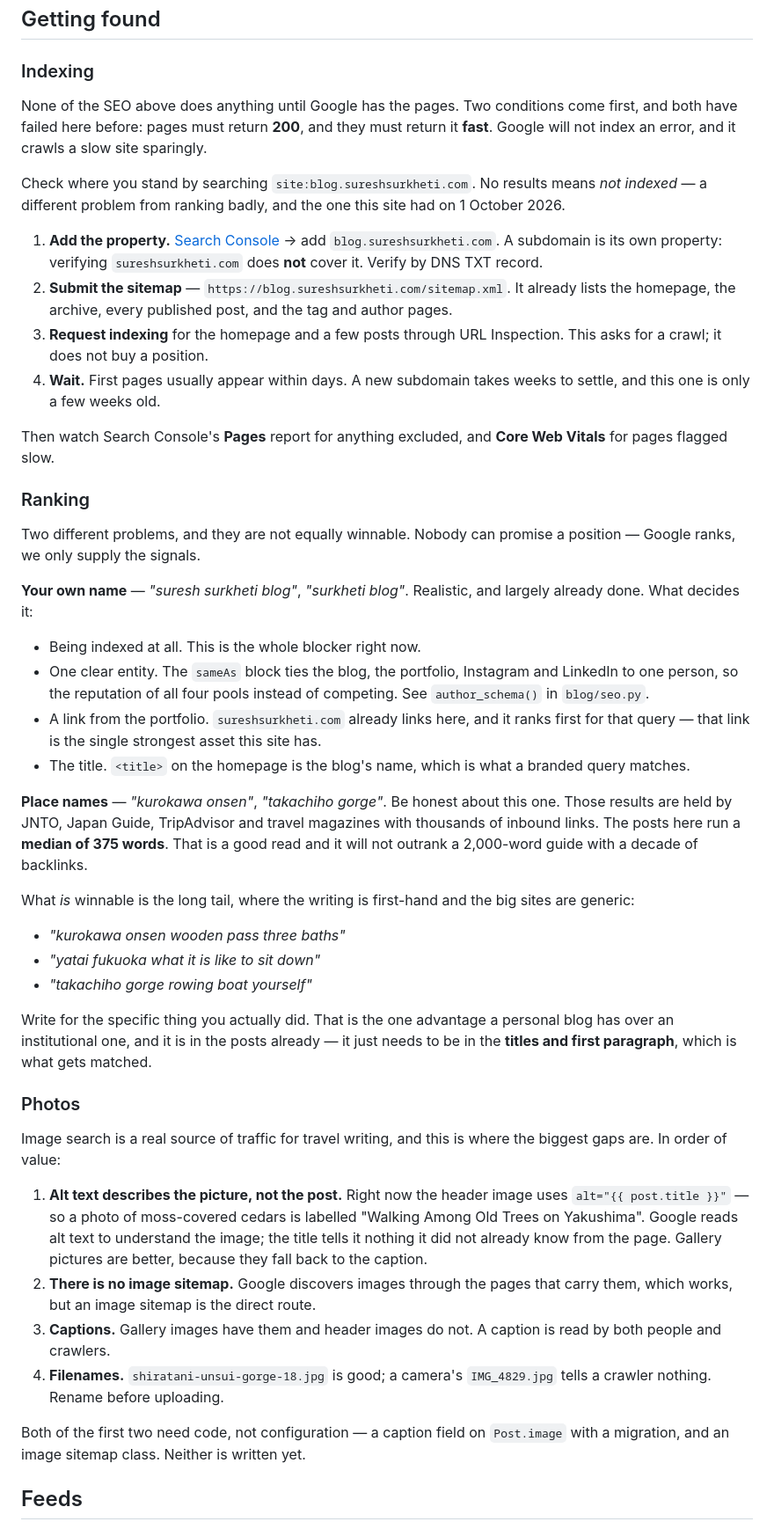
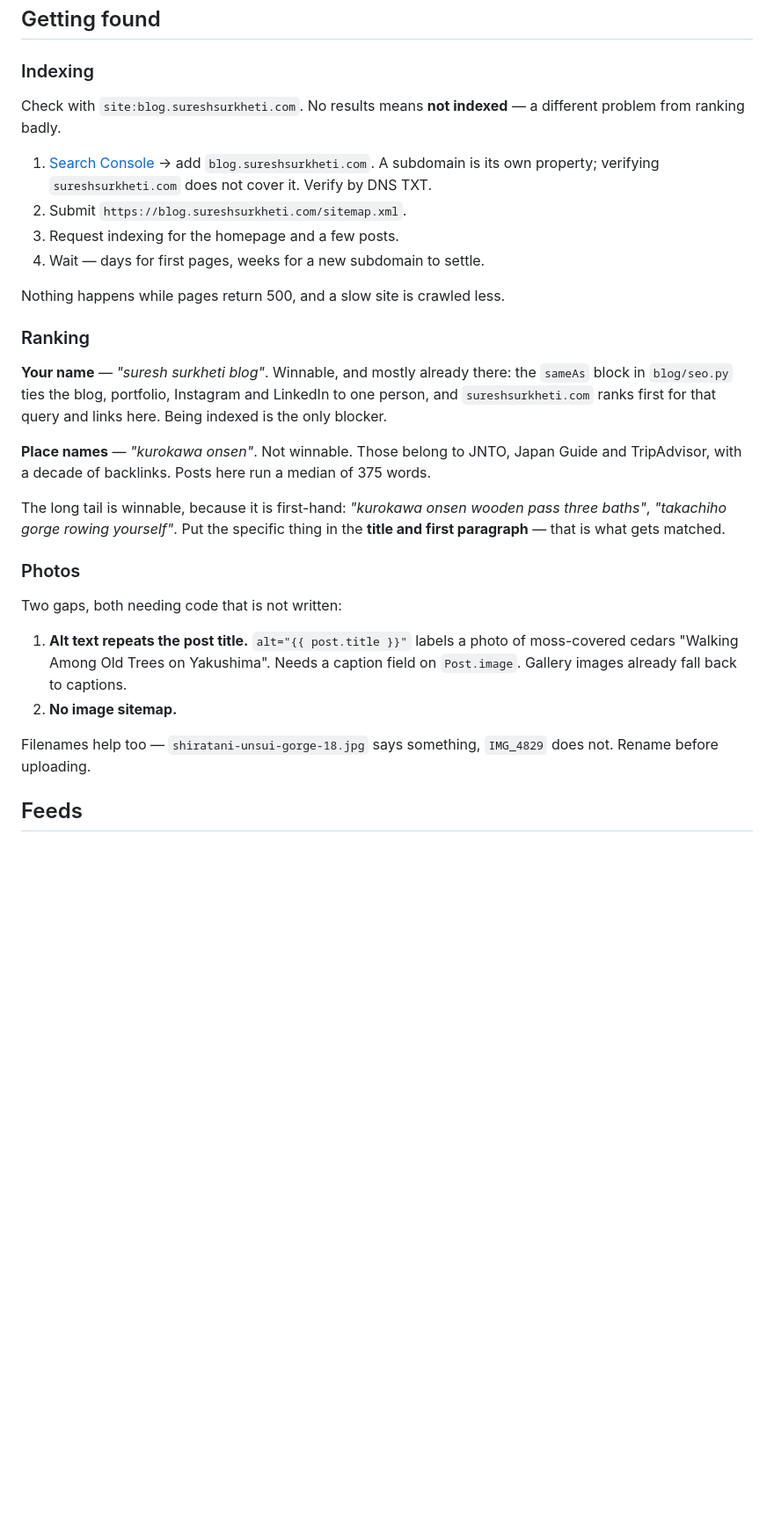
Before and after one commit to SureshSurkheti/my-blog, a Markdown page: README.md, the part around one of its changes. Shown at 88% size. Rendered like a GitHub page; blank space fills up the shorter version.

```diff
--- a/README.md
+++ b/README.md
@@ -407,85 +365,44 @@ Metadata is built in `blog/seo.py` and rendered by
 
 ### Indexing
 
-None of the SEO above does anything until Google has the pages. Two conditions
-come first, and both have failed here before: pages must return **200**, and
-they must return it **fast**. Google will not index an error, and it crawls a
-slow site sparingly.
+Check with `site:blog.sureshsurkheti.com`. No results means **not indexed** —
+a different problem from ranking badly.
 
-Check where you stand by searching `site:blog.sureshsurkheti.com`. No results
-means *not indexed* — a different problem from ranking badly, and the one this
-site had on 1 October 2026.
+1. [Search Console](https://search.google.com/search-console) → add
+   `blog.sureshsurkheti.com`. A subdomain is its own property; verifying
+   `sureshsurkheti.com` does not cover it. Verify by DNS TXT.
+2. Submit `https://blog.sureshsurkheti.com/sitemap.xml`.
+3. Request indexing for the homepage and a few posts.
+4. Wait — days for first pages, weeks for a new subdomain to settle.
 
-1. **Add the property.** [Search Console](https://search.google.com/search-console)
-   → add `blog.sureshsurkheti.com`. A subdomain is its own property: verifying
-   `sureshsurkheti.com` does **not** cover it. Verify by DNS TXT record.
-2. **Submit the sitemap** — `https://blog.sureshsurkheti.com/sitemap.xml`. It
-   already lists the homepage, the archive, every published post, and the tag
-   and author pages.
-3. **Request indexing** for the homepage and a few posts through URL
-   Inspection. This asks for a crawl; it does not buy a position.
-4. **Wait.** First pages usually appear within days. A new subdomain takes
-   weeks to settle, and this one is only a few weeks old.
-
-Then watch Search Console's **Pages** report for anything excluded, and
-**Core Web Vitals** for pages flagged slow.
+Nothing happens while pages return 500, and a slow site is crawled less.
 
 ### Ranking
 
-Two different problems, and they are not equally winnable. Nobody can promise a
-position — Google ranks, we only supply the signals.
+**Your name** — *"suresh surkheti blog"*. Winnable, and mostly already there:
+the `sameAs` block in `blog/seo.py` ties the blog, portfolio, Instagram and
+LinkedIn to one person, and `sureshsurkheti.com` ranks first for that query and
+links here. Being indexed is the only blocker.
 
-**Your own name** — *"suresh surkheti blog"*, *"surkheti blog"*. Realistic, and
-largely already done. What decides it:
+**Place names** — *"kurokawa onsen"*. Not winnable. Those belong to JNTO, Japan
+Guide and TripAdvisor, with a decade of backlinks. Posts here run a median of
+375 words.
 
-- Being indexed at all. This is the whole blocker right now.
-- One clear entity. The `sameAs` block ties the blog, the portfolio, Instagram
-  and LinkedIn to one person, so the reputation of all four pools instead of
-  competing. See `author_schema()` in `blog/seo.py`.
-- A link from the portfolio. `sureshsurkheti.com` already links here, and it
-  ranks first for that query — that link is the single strongest asset this
-  site has.
-- The title. `<title>` on the homepage is the blog's name, which is what a
-  branded query matches.
-
-**Place names** — *"kurokawa onsen"*, *"takachiho gorge"*. Be honest about this
-one. Those results are held by JNTO, Japan Guide, TripAdvisor and travel
-magazines with thousands of inbound links. The posts here run a **median of 375
-words**. That is a good read and it will not outrank a 2,000-word guide with a
-decade of backlinks.
-
-What *is* winnable is the long tail, where the writing is first-hand and the
-big sites are generic:
-
-- *"kurokawa onsen wooden pass three baths"*
-- *"yatai fukuoka what it is like to sit down"*
-- *"takachiho gorge rowing boat yourself"*
-
-Write for the specific thing you actually did. That is the one advantage a
-personal blog has over an institutional one, and it is in the posts already —
-it just needs to be in the **titles and first paragraph**, which is what gets
-matched.
+The long tail is winnable, because it is first-hand: *"kurokawa onsen wooden
+pass three baths"*, *"takachiho gorge rowing yourself"*. Put the specific thing
+in the **title and first paragraph** — that is what gets matched.
 
 ### Photos
 
-Image search is a real source of traffic for travel writing, and this is where
-the biggest gaps are. In order of value:
+Two gaps, both needing code that is not written:
 
-1. **Alt text describes the picture, not the post.** Right now the header image
-   uses `alt="{{ post.title }}"` — so a photo of moss-covered cedars is labelled
-   "Walking Among Old Trees on Yakushima". Google reads alt text to understand
-   the image; the title tells it nothing it did not already know from the page.
-   Gallery pictures are better, because they fall back to the caption.
-2. **There is no image sitemap.** Google discovers images through the pages
-   that carry them, which works, but an image sitemap is the direct route.
-3. **Captions.** Gallery images have them and header images do not. A caption is
-   read by both people and crawlers.
-4. **Filenames.** `shiratani-unsui-gorge-18.jpg` is good; a camera's
-   `IMG_4829.jpg` tells a crawler nothing. Rename before uploading.
+1. **Alt text repeats the post title.** `alt="{{ post.title }}"` labels a photo
+   of moss-covered cedars "Walking Among Old Trees on Yakushima". Needs a
+   caption field on `Post.image`. Gallery images already fall back to captions.
+2. **No image sitemap.**
 
-Both of the first two need code, not configuration — a caption field on
-`Post.image` with a migration, and an image sitemap class. Neither is written
-yet.
+Filenames help too — `shiratani-unsui-gorge-18.jpg` says something, `IMG_4829`
+does not. Rename before uploading.
 
 ## Feeds
 
```
Also changed, not shown: other parts of README.md (+27 -69 lines).
